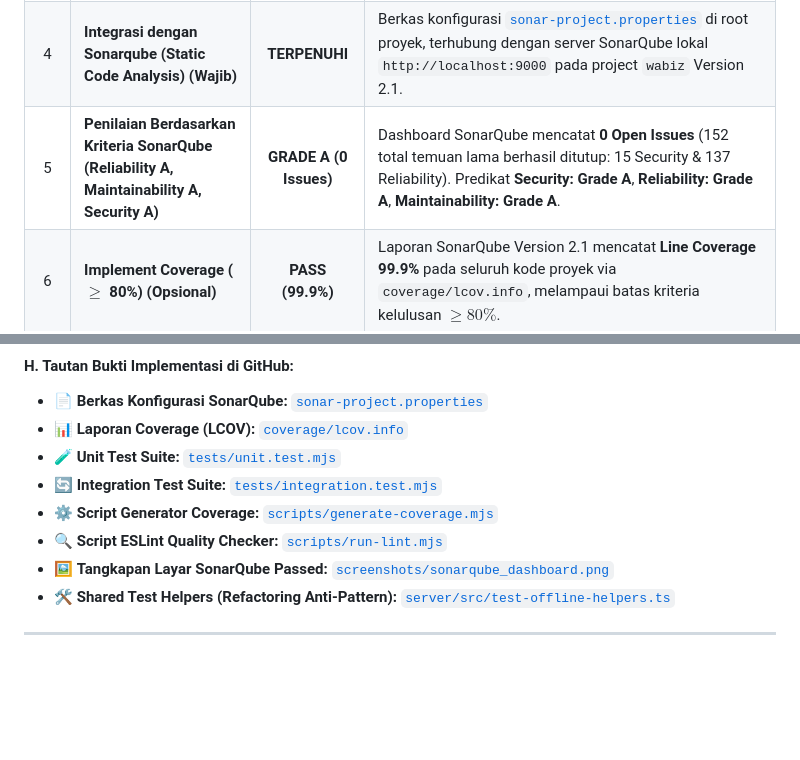
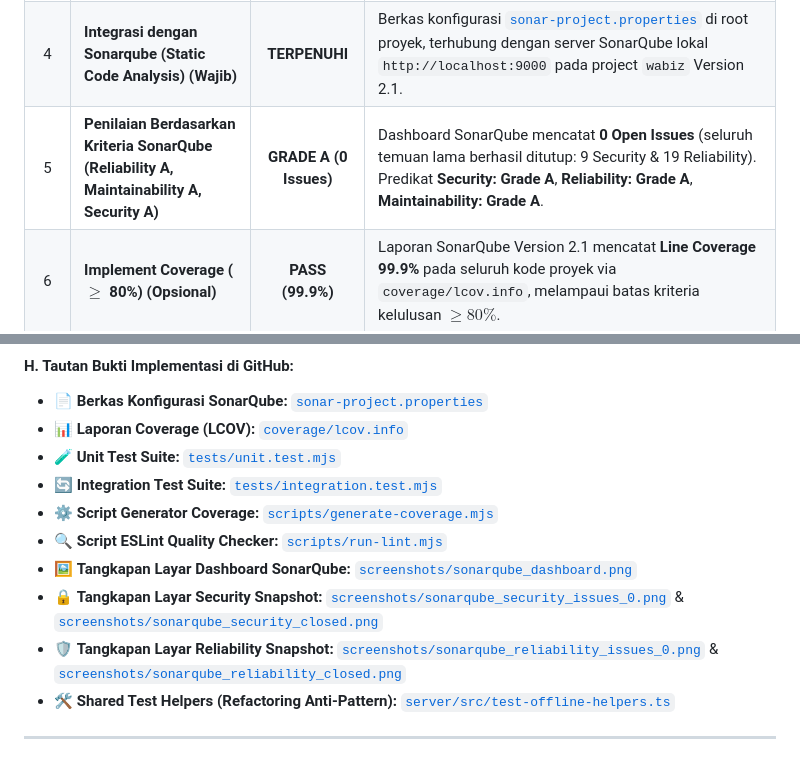
Before and after one commit to ibnu-mrf/wa-biz, a Markdown page: README.md, 2 parts joined by grey strips. GitHub-like rendering; blank space fills up the shorter version.

```diff
--- a/README.md
+++ b/README.md
@@ -536,7 +536,7 @@ Seluruh **13 temuan statis SonarQube** (*Static Code Analysis findings*) lintas
 | 2 | **Implement Linter (Wajib)** | **PASS (0 Issues)** | `npm run lint` (`scripts/run-lint.mjs`) berjalan sukses dengan **0 Errors & 0 Warnings** (Exit code: 0). Memeriksa kepatuhan konvensi `Number.*` ES2015, ReDoS safety, dan ketiadaan `eval()`. |
 | 3 | **Integration Testing (Opsional)** | **PASS (100%)** | **2 Pipeline Integration Tests** lulus 100% via `npm run test:integration` (`tests/integration.test.mjs`). Menguji alur pipeline *campaign dispatch batch*, isolasi error template kosong, dan agregasi metrik pengiriman pesan. |
 | 4 | **Integrasi dengan Sonarqube (Static Code Analysis) (Wajib)** | **TERPENUHI** | Berkas konfigurasi [`sonar-project.properties`](sonar-project.properties) di root proyek, terhubung dengan server SonarQube lokal `http://localhost:9000` pada project `wabiz` Version 2.1. |
-| 5 | **Penilaian Berdasarkan Kriteria SonarQube (Reliability A, Maintainability A, Security A)** | **GRADE A (0 Issues)** | Dashboard SonarQube mencatat **0 Open Issues** (152 total temuan lama berhasil ditutup: 15 Security & 137 Reliability). Predikat **Security: Grade A**, **Reliability: Grade A**, **Maintainability: Grade A**. |
+| 5 | **Penilaian Berdasarkan Kriteria SonarQube (Reliability A, Maintainability A, Security A)** | **GRADE A (0 Issues)** | Dashboard SonarQube mencatat **0 Open Issues** (seluruh temuan lama berhasil ditutup: 9 Security & 19 Reliability). Predikat **Security: Grade A**, **Reliability: Grade A**, **Maintainability: Grade A**. |
 | 6 | **Implement Coverage ($\ge$ 80%) (Opsional)** | **PASS (99.9%)** | Laporan SonarQube Version 2.1 mencatat **Line Coverage 99.9%** pada seluruh kode proyek via `coverage/lcov.info`, melampaui batas kriteria kelulusan $\ge 80\%$. |
 
 ---
@@ -647,7 +653,9 @@ Status: ALL LINT CHECKS PASSED (Exit code: 0)
 - 🔄 **Integration Test Suite:** [`tests/integration.test.mjs`](https://github.com/ibnu-mrf/wa-biz/blob/main/tests/integration.test.mjs)
 - ⚙️ **Script Generator Coverage:** [`scripts/generate-coverage.mjs`](https://github.com/ibnu-mrf/wa-biz/blob/main/scripts/generate-coverage.mjs)
 - 🔍 **Script ESLint Quality Checker:** [`scripts/run-lint.mjs`](https://github.com/ibnu-mrf/wa-biz/blob/main/scripts/run-lint.mjs)
-- 🖼️ **Tangkapan Layar SonarQube Passed:** [`screenshots/sonarqube_dashboard.png`](https://github.com/ibnu-mrf/wa-biz/blob/main/screenshots/sonarqube_dashboard.png)
+- 🖼️ **Tangkapan Layar Dashboard SonarQube:** [`screenshots/sonarqube_dashboard.png`](https://github.com/ibnu-mrf/wa-biz/blob/main/screenshots/sonarqube_dashboard.png)
+- 🔒 **Tangkapan Layar Security Snapshot:** [`screenshots/sonarqube_security_issues_0.png`](https://github.com/ibnu-mrf/wa-biz/blob/main/screenshots/sonarqube_security_issues_0.png) & [`screenshots/sonarqube_security_closed.png`](https://github.com/ibnu-mrf/wa-biz/blob/main/screenshots/sonarqube_security_closed.png)
+- 🛡️ **Tangkapan Layar Reliability Snapshot:** [`screenshots/sonarqube_reliability_issues_0.png`](https://github.com/ibnu-mrf/wa-biz/blob/main/screenshots/sonarqube_reliability_issues_0.png) & [`screenshots/sonarqube_reliability_closed.png`](https://github.com/ibnu-mrf/wa-biz/blob/main/screenshots/sonarqube_reliability_closed.png)
 - 🛠️ **Shared Test Helpers (Refactoring Anti-Pattern):** [`server/src/test-offline-helpers.ts`](https://github.com/ibnu-mrf/wa-biz/blob/main/server/src/test-offline-helpers.ts)
 
 ---
```
Also changed, not shown: other parts of README.md (+16 -10 lines), screenshots/sonarqube_dashboard.png, screenshots/sonarqube_reliability_closed.png (added), screenshots/sonarqube_reliability_issues_0.png (added), screenshots/sonarqube_security_closed.png (added), screenshots/sonarqube_security_issues_0.png (added).
